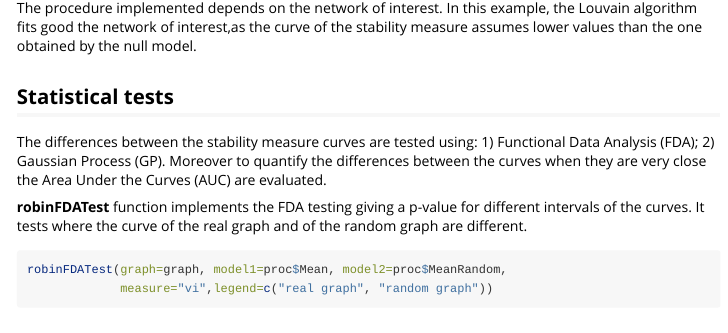
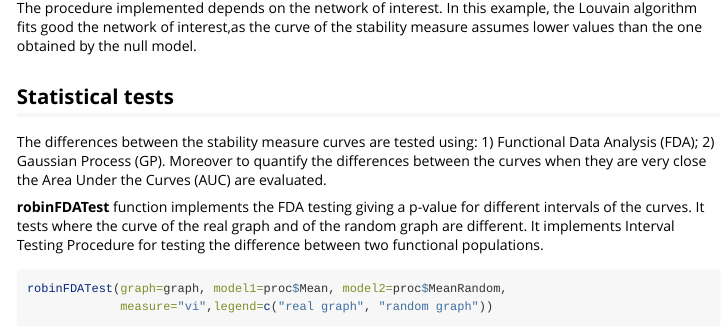
Before and after one commit to ValeriaPolicastro/robin, an R Markdown document (vignettes/robin.Rmd): the page in a window 1100 px wide, from 3010 px down. Rendered offline with R 4.5, knitr and Pandoc, with nearby package versions; some code elsewhere in the file could not run offline.

Commit message:
vignette changes

````diff
--- a/vignettes/robin.Rmd
+++ b/vignettes/robin.Rmd
@@ -155,14 +155,15 @@ Moreover to quantify the differences between the curves when they are
 very close the Area Under the Curves (AUC) are evaluated.
 
 
-**robinFDATest** function implements the FDA testing giving a p-value for different intervals of the curves. It tests where the curve of the real graph and of the random graph are different.
-
+**robinFDATest** function implements the FDA testing giving a p-value for different intervals of the curves. It  tests where the curve of the real graph and of the random graph are different.
+It implements Interval Testing Procedure for testing the difference between two functional populations.
 ```{r}
 robinFDATest(graph=graph, model1=proc$Mean, model2=proc$MeanRandom,
              measure="vi",legend=c("real graph", "random graph"))
 ```
 
 The first figure represents the stability measure plot using Louvain algorithm for detecting communities. The second one represents the corresponding adjusted p-values of the Interval Testing procedure. Horizontal red line corresponds to the critical value 0.05.
+
 
 **robinGPTest** function implements the GP testing.
 ```{r message=FALSE, warning=FALSE}
````
